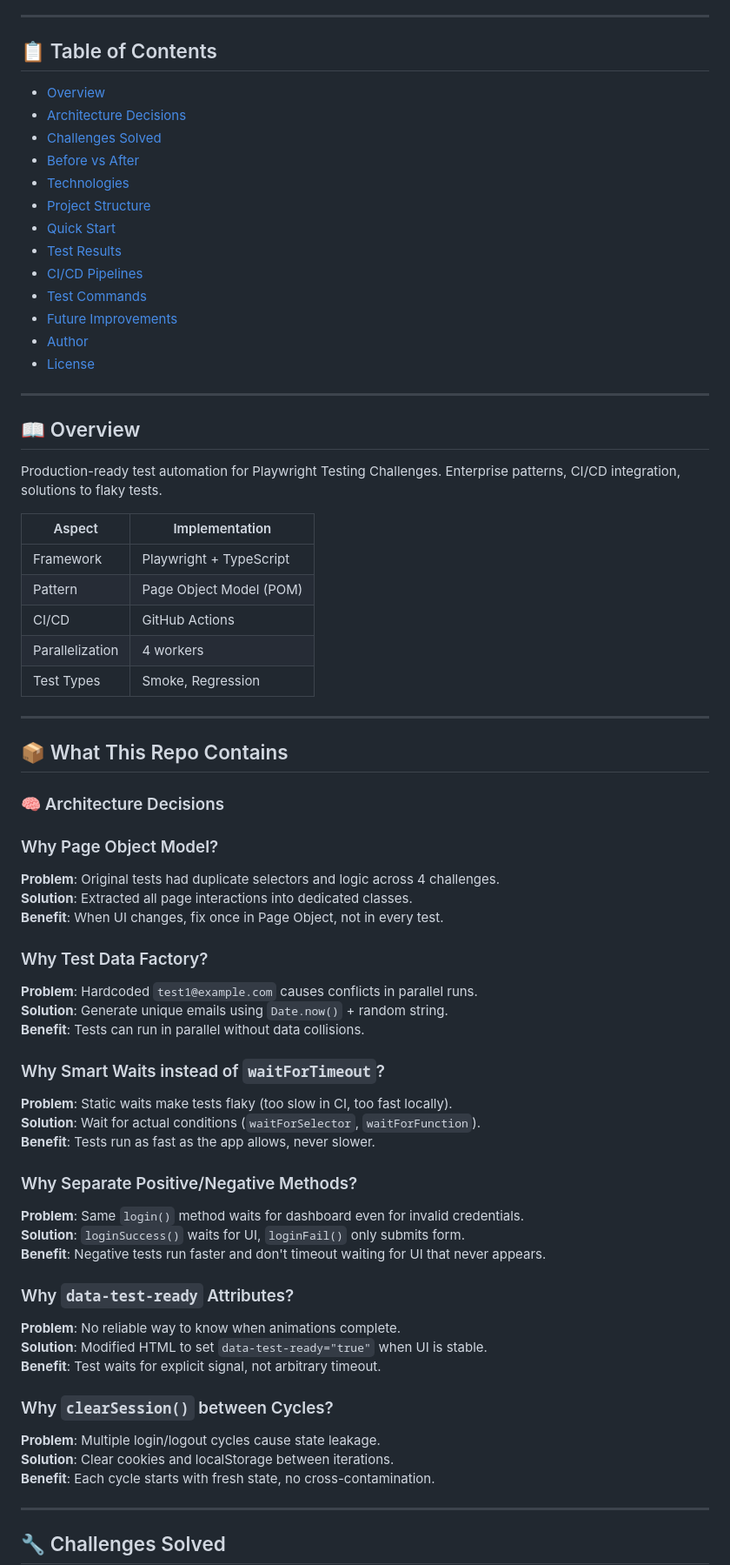
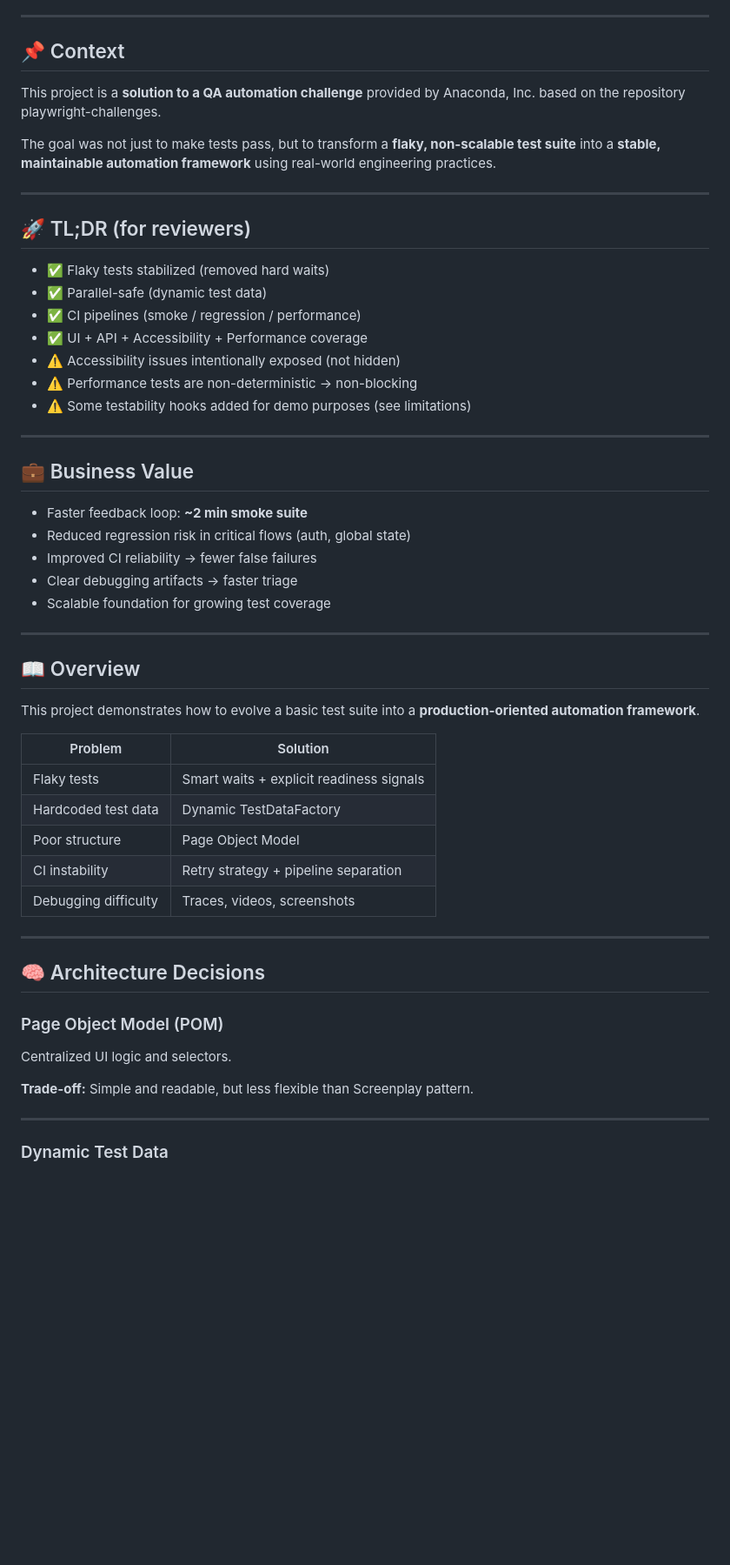
Before and after one commit to GitHubMaster07/anaconda-qa-assessment, a Markdown page: README.md, the part around one of its changes. Shown at 87% size. GitHub-like rendering; blank space fills up the shorter version.

Commit message:
docs: complete enterprise README with API, accessibility, performance, Docker, Allure sections

```diff
--- a/README.md
+++ b/README.md
@@ -11,73 +16,63 @@
 
 ---
 
-## 📋 Table of Contents
+## 📌 Context
 
-- [Overview](#overview)
-- [Architecture Decisions](#-architecture-decisions)
-- [Challenges Solved](#-challenges-solved)
-- [Before vs After](#-before-vs-after)
-- [Technologies](#-technologies)
-- [Project Structure](#-project-structure)
-- [Quick Start](#-quick-start)
-- [Test Results](#-test-results)
-- [CI/CD Pipelines](#-cicd-pipelines)
-- [Test Commands](#-test-commands)
-- [Future Improvements](#-future-improvements)
-- [Author](#-author)
-- [License](#-license)
+This project is a **solution to a QA automation challenge** provided by
+Anaconda, Inc.
+based on the repository
+playwright-challenges.
+
+The goal was not just to make tests pass, but to transform a **flaky, non-scalable test suite** into a **stable, maintainable automation framework** using real-world engineering practices.
+
+---
+
+## 🚀 TL;DR (for reviewers)
+
+* ✅ Flaky tests stabilized (removed hard waits)
+* ✅ Parallel-safe (dynamic test data)
+* ✅ CI pipelines (smoke / regression / performance)
+* ✅ UI + API + Accessibility + Performance coverage
+* ⚠️ Accessibility issues intentionally exposed (not hidden)
+* ⚠️ Performance tests are non-deterministic → non-blocking
+* ⚠️ Some testability hooks added for demo purposes (see limitations)
+
+---
+
+## 💼 Business Value
+
+* Faster feedback loop: **~2 min smoke suite**
+* Reduced regression risk in critical flows (auth, global state)
+* Improved CI reliability → fewer false failures
+* Clear debugging artifacts → faster triage
+* Scalable foundation for growing test coverage
 
 ---
 
 ## 📖 Overview
 
-Production-ready test automation for Playwright Testing Challenges. Enterprise patterns, CI/CD integration, solutions to flaky tests.
+This project demonstrates how to evolve a basic test suite into a **production-oriented automation framework**.
 
-| Aspect | Implementation |
-|--------|----------------|
-| Framework | Playwright + TypeScript |
-| Pattern | Page Object Model (POM) |
-| CI/CD | GitHub Actions |
-| Parallelization | 4 workers |
-| Test Types | Smoke, Regression |
+| Problem              | Solution                                 |
+| -------------------- | ---------------------------------------- |
+| Flaky tests          | Smart waits + explicit readiness signals |
+| Hardcoded test data  | Dynamic TestDataFactory                  |
+| Poor structure       | Page Object Model                        |
+| CI instability       | Retry strategy + pipeline separation     |
+| Debugging difficulty | Traces, videos, screenshots              |
 
 ---
 
-## 📦 What This Repo Contains
+## 🧠 Architecture Decisions
 
-### 🧠 Architecture Decisions
+### Page Object Model (POM)
 
-### Why Page Object Model?
-**Problem**: Original tests had duplicate selectors and logic across 4 challenges.
-**Solution**: Extracted all page interactions into dedicated classes.
-**Benefit**: When UI changes, fix once in Page Object, not in every test.
+Centralized UI logic and selectors.
 
-### Why Test Data Factory?
-**Problem**: Hardcoded `test1@example.com` causes conflicts in parallel runs.
-**Solution**: Generate unique emails using `Date.now()` + random string.
-**Benefit**: Tests can run in parallel without data collisions.
-
-### Why Smart Waits instead of `waitForTimeout`?
-**Problem**: Static waits make tests flaky (too slow in CI, too fast locally).
-**Solution**: Wait for actual conditions (`waitForSelector`, `waitForFunction`).
-**Benefit**: Tests run as fast as the app allows, never slower.
-
-### Why Separate Positive/Negative Methods?
-**Problem**: Same `login()` method waits for dashboard even for invalid credentials.
-**Solution**: `loginSuccess()` waits for UI, `loginFail()` only submits form.
-**Benefit**: Negative tests run faster and don't timeout waiting for UI that never appears.
-
-### Why `data-test-ready` Attributes?
-**Problem**: No reliable way to know when animations complete.
-**Solution**: Modified HTML to set `data-test-ready="true"` when UI is stable.
-**Benefit**: Test waits for explicit signal, not arbitrary timeout.
-
-### Why `clearSession()` between Cycles?
-**Problem**: Multiple login/logout cycles cause state leakage.
-**Solution**: Clear cookies and localStorage between iterations.
-**Benefit**: Each cycle starts with fresh state, no cross-contamination.
+**Trade-off:**
+Simple and readable, but less flexible than Screenplay pattern.
 
 ---
 
-## 🔧 Challenges Solved
+### Dynamic Test Data
 
```
Also changed, not shown: other parts of README.md (+194 -118 lines).
